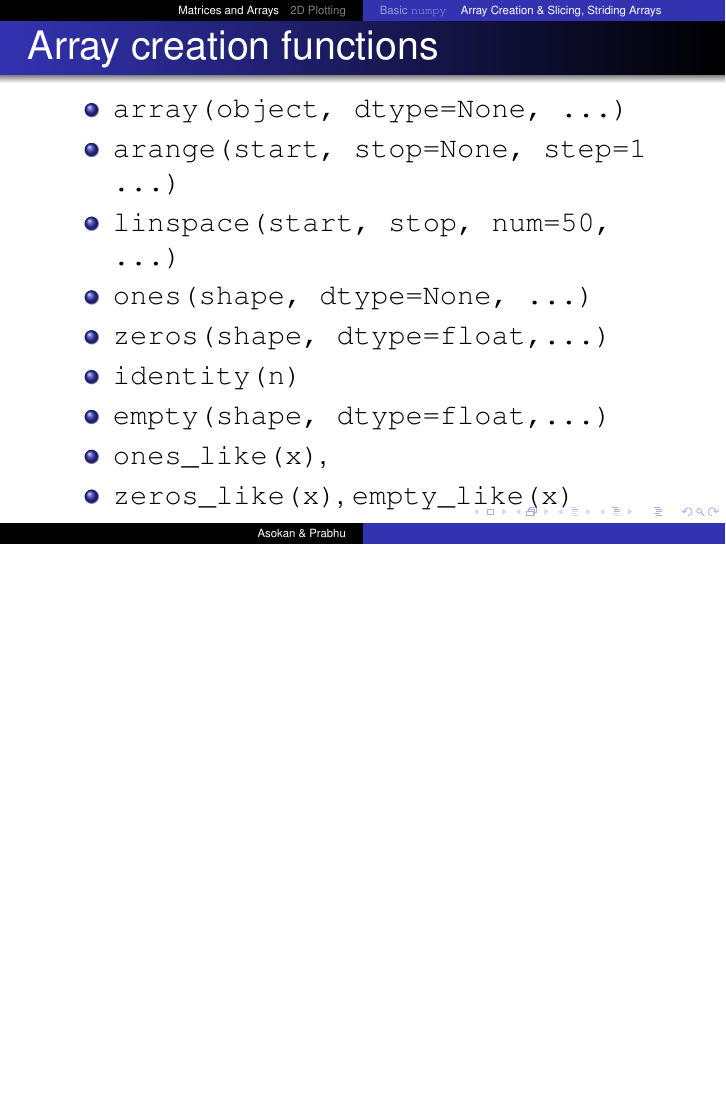
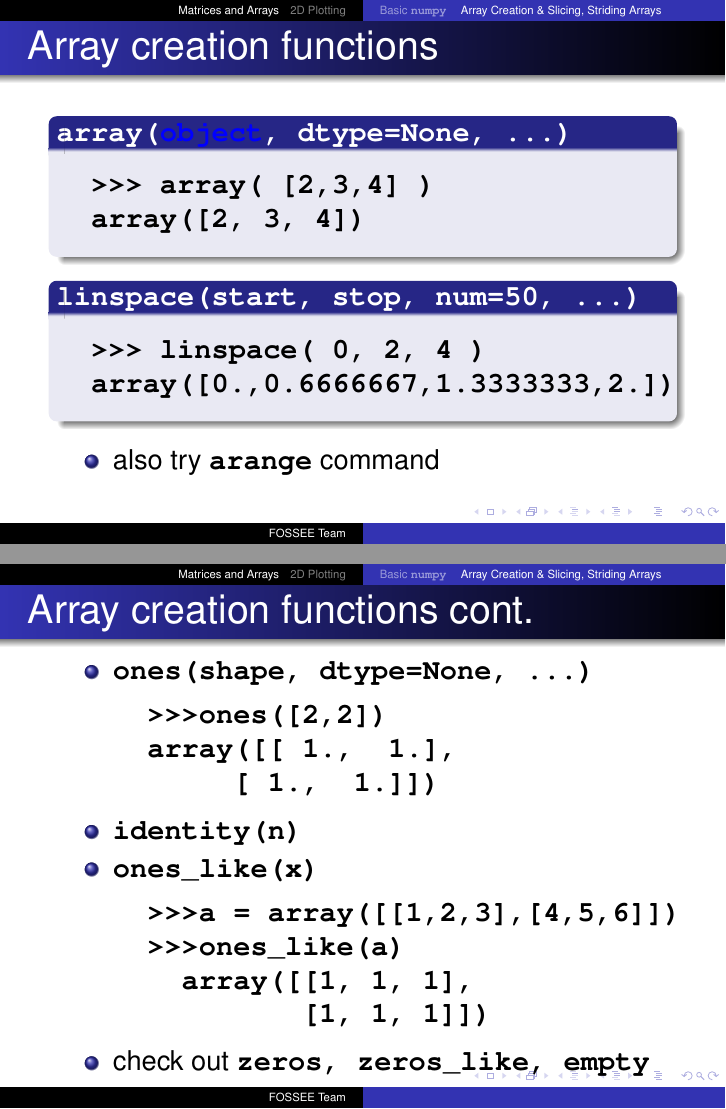
Before and after one commit to FOSSEE/workshops, LaTeX slides (day2/session1.tex): page 12 of 41 before the commit and pages 13 and 14 of 43 after it, the two joined at a grey line, the shorter picture padded with empty space. Compiled offline with pdfLaTeX.

Commit message:
Modified numpy array parts.

```diff
--- a/day2/session1.tex
+++ b/day2/session1.tex
@@ -51,7 +51,7 @@
 \setcounter{time}{0}
 \newcommand{\inctime}[1]{\addtocounter{time}{#1}{\tiny \thetime\ m}}
 
-\newcommand{\typ}[1]{\texttt{#1}}
+\newcommand{\typ}[1]{\lstinline{#1}}
 
 \newcommand{\kwrd}[1]{ \texttt{\textbf{\color{blue}{#1}}}  }
 
@@ -74,7 +74,7 @@
 % Title page
 \title[]{Matrices and Arrays\\ \& \\2D Plotting}
 
-\author[Asokan \& Prabhu] {Asokan Pichai\\Prabhu Ramachandran}
+\author[FOSSEE Team] {Asokan Pichai\\Prabhu Ramachandran}
 
 \institute[FOSSEE] {FOSSEE Team}
 \date[] {11, October 2009}
@@ -227,16 +237,41 @@ array([10,11,12,-1])
 \subsection{Array Creation \& Slicing, Striding Arrays}
 \begin{frame}[fragile]
   \frametitle{Array creation functions}
+  \begin {block}{\typ{array(object, dtype=None, ...)}}
+  \begin{lstlisting}
+  >>> array( [2,3,4] )
+  array([2, 3, 4])
+  \end{lstlisting}
+  \end {block}
+  \begin{block}{\typ{linspace(start, stop, num=50, ...)}}
+  \begin{lstlisting}
+  >>> linspace( 0, 2, 4 )
+  array([0.,0.6666667,1.3333333,2.])
+  \end{lstlisting}
+  \end{block}
   \begin{itemize}
-  \item \typ{array(object, dtype=None, \ldots)}
-  \item \typ{arange(start, stop=None, step=1 \ldots)}
-  \item \typ{linspace(start, stop, num=50, \ldots)}
-  \item \typ{ones(shape, dtype=None, \ldots)}
-  \item \typ{zeros(shape, dtype=float,\ldots)}
+  \item also try \typ{arange} command
+  \end{itemize}
+\end{frame}
+
+\begin{frame}[fragile]
+  \frametitle{Array creation functions cont.}
+  \begin{itemize}
+  \item \typ{ones(shape, dtype=None, ...)}
+  \begin{lstlisting}
+  >>>ones([2,2])
+  array([[ 1.,  1.],
+       [ 1.,  1.]])
+  \end{lstlisting}
   \item \typ{identity(n)}
-  \item \typ{empty(shape, dtype=float,\ldots)}
-  \item \typ{ones\_like(x)},
-  \item \typ{zeros\_like(x)}, \typ{empty\_like(x)}
+  \item \typ{ones\_like(x)}
+  \begin{lstlisting}
+  >>>a = array([[1,2,3],[4,5,6]])
+  >>>ones_like(a)
+    array([[1, 1, 1],
+           [1, 1, 1]])
+  \end{lstlisting}
+  \item check out \typ{zeros, zeros\_like, empty}
   \end{itemize}
 \end{frame}
 
```
Also changed, not shown: day2/session1.tex (30 more changed lines).
